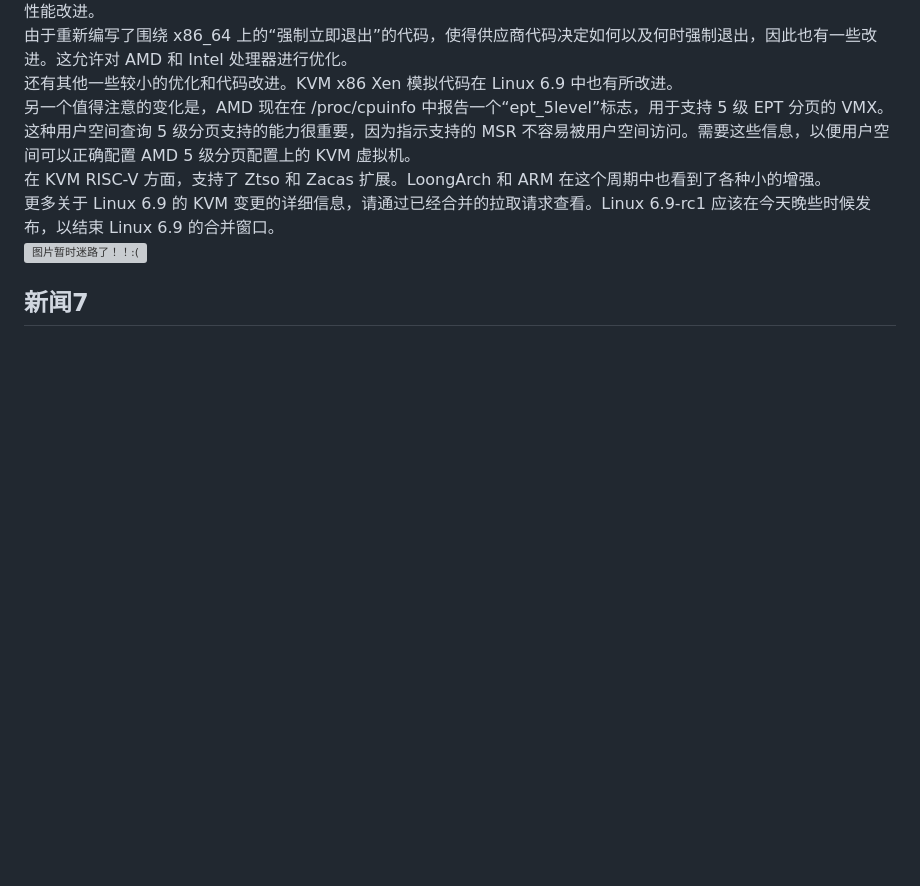
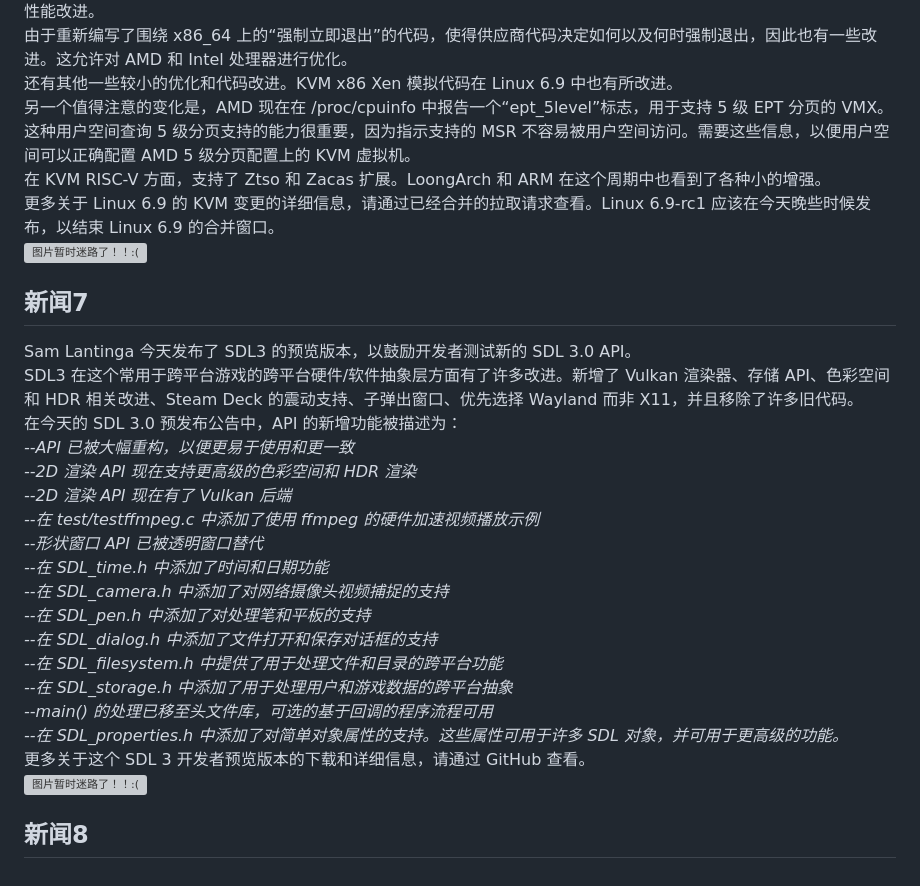
Before and after one commit to fmlinux/fmlinux.github.io, a Markdown page: 20240325/index.md, the part around the change. Drawn GitHub-style; blank space fills up the shorter version; grey boxes are pictures that could not be loaded.

```diff
--- a/20240325/index.md
+++ b/20240325/index.md
@@ -88,3 +88,39 @@ Linux 6.9 版本的基于内核的虚拟机（KVM）变更继续增强开源 Lin
 <br>
 ![图片暂时迷路了！！:(](img/6.png)
 ## 新闻7
+Sam Lantinga 今天发布了 SDL3 的预览版本，以鼓励开发者测试新的 SDL 3.0 API。
+<br>
+SDL3 在这个常用于跨平台游戏的跨平台硬件/软件抽象层方面有了许多改进。新增了 Vulkan 渲染器、存储 API、色彩空间和 HDR 相关改进、Steam Deck 的震动支持、子弹出窗口、优先选择 Wayland 而非 X11，并且移除了许多旧代码。
+<br>
+在今天的 SDL 3.0 预发布公告中，API 的新增功能被描述为：
+<br>
+*--API 已被大幅重构，以便更易于使用和更一致*
+<br>
+*--2D 渲染 API 现在支持更高级的色彩空间和 HDR 渲染*
+<br>
+*--2D 渲染 API 现在有了 Vulkan 后端*
+<br>
+*--在 test/testffmpeg.c 中添加了使用 ffmpeg 的硬件加速视频播放示例*
+<br>
+*--形状窗口 API 已被透明窗口替代*
+<br>
+*--在 SDL_time.h 中添加了时间和日期功能*
+<br>
+*--在 SDL_camera.h 中添加了对网络摄像头视频捕捉的支持*
+<br>
+*--在 SDL_pen.h 中添加了对处理笔和平板的支持*
+<br>
+*--在 SDL_dialog.h 中添加了文件打开和保存对话框的支持*
+<br>
+*--在 SDL_filesystem.h 中提供了用于处理文件和目录的跨平台功能*
+<br>
+*--在 SDL_storage.h 中添加了用于处理用户和游戏数据的跨平台抽象*
+<br>
+*--main() 的处理已移至头文件库，可选的基于回调的程序流程可用*
+<br>
+*--在 SDL_properties.h 中添加了对简单对象属性的支持。这些属性可用于许多 SDL 对象，并可用于更高级的功能。*
+<br>
+更多关于这个 SDL 3 开发者预览版本的下载和详细信息，请通过 GitHub 查看。
+<br>
+![图片暂时迷路了！！:(](img/7.png)
+## 新闻8
```
